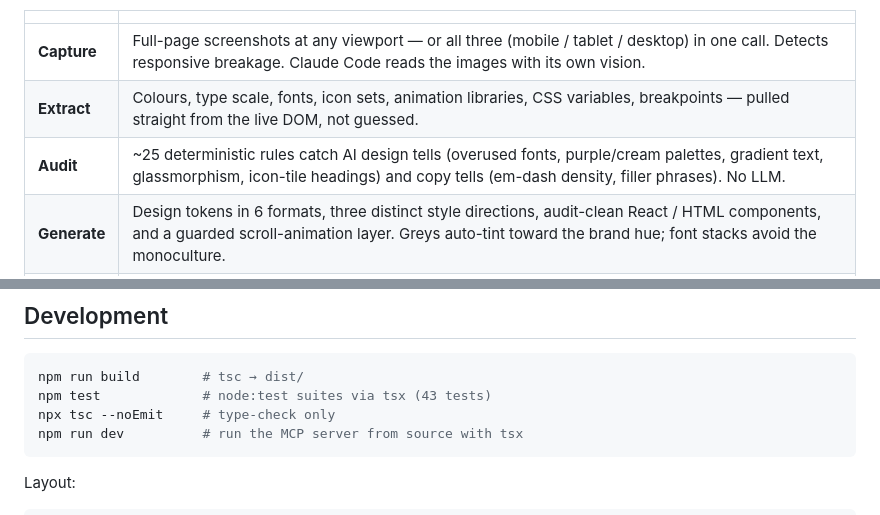
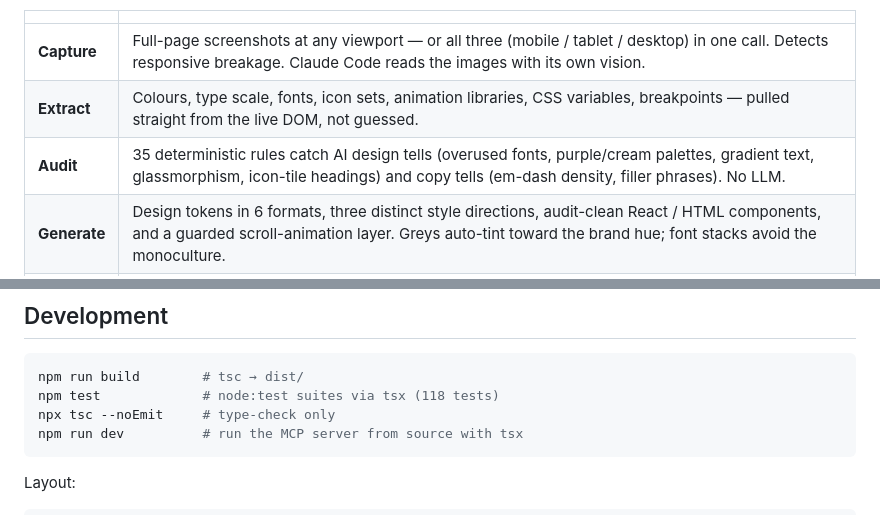
Before and after one commit to SpenceChakabva/designscout, a Markdown page: README.md, 2 parts joined by grey strips. Drawn GitHub-style.

````diff
--- a/README.md
+++ b/README.md
@@ -38,7 +38,7 @@ so that what you ship reads as designed by a person.
 |---|---|
 | **Capture** | Full-page screenshots at any viewport — or all three (mobile / tablet / desktop) in one call. Detects responsive breakage. Claude Code reads the images with its own vision. |
 | **Extract** | Colours, type scale, fonts, icon sets, animation libraries, CSS variables, breakpoints — pulled straight from the live DOM, not guessed. |
-| **Audit** | ~25 deterministic rules catch AI design tells (overused fonts, purple/cream palettes, gradient text, glassmorphism, icon-tile headings) and copy tells (em-dash density, filler phrases). No LLM. |
+| **Audit** | 35 deterministic rules catch AI design tells (overused fonts, purple/cream palettes, gradient text, glassmorphism, icon-tile headings) and copy tells (em-dash density, filler phrases). No LLM. |
 | **Generate** | Design tokens in 6 formats, three distinct style directions, audit-clean React / HTML components, and a guarded scroll-animation layer. Greys auto-tint toward the brand hue; font stacks avoid the monoculture. |
 | **Verify** | Render the code you generated at mobile / tablet / desktop and report what breaks — horizontal overflow, tap-target size, missing viewport meta, broken images, console errors, WCAG contrast in light *and* dark. |
 | **Crawl** | Walk a whole site, dedupe near-identical pages, and score cross-page consistency — font drift, palette spread, unstable nav. |
@@ -308,7 +314,7 @@ The database migrates itself on open (tracked by `PRAGMA user_version`).
 
 ```bash
 npm run build        # tsc → dist/
-npm test             # node:test suites via tsx (43 tests)
+npm test             # node:test suites via tsx (118 tests)
 npx tsc --noEmit     # type-check only
 npm run dev          # run the MCP server from source with tsx
 ```
````
Also changed, not shown: other parts of README.md (+13 -7 lines).
